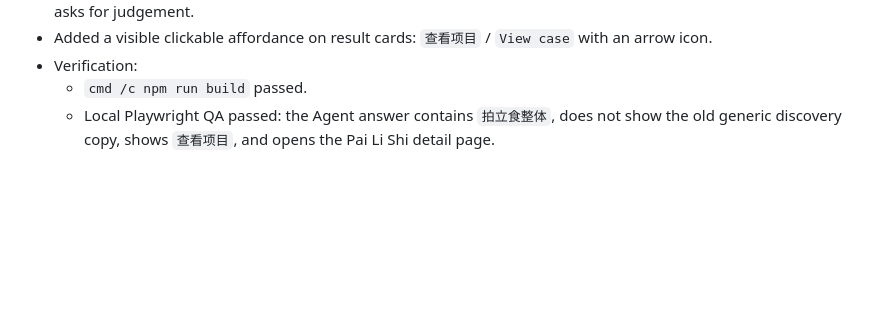
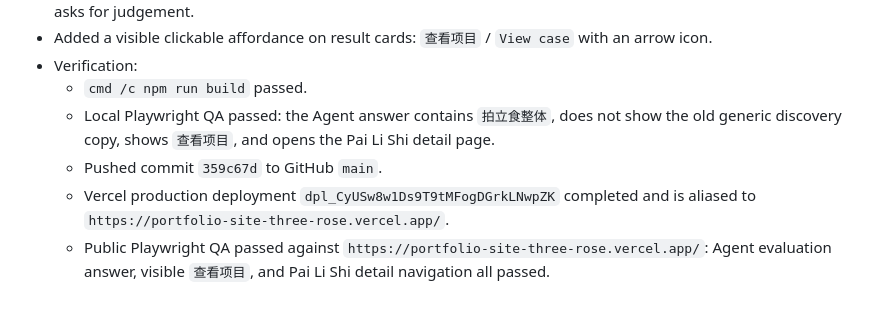
Before and after one commit to Yang-lab1/portfolio-site, a Markdown page: progress.md, the part around the change. Rendered like a GitHub page; blank space fills up the shorter version.

Commit message:
Record agent evaluation deployment

```diff
--- a/progress.md
+++ b/progress.md
@@ -944,3 +944,6 @@
 - Verification:
   - `cmd /c npm run build` passed.
   - Local Playwright QA passed: the Agent answer contains `拍立食整体`, does not show the old generic discovery copy, shows `查看项目`, and opens the Pai Li Shi detail page.
+  - Pushed commit `359c67d` to GitHub `main`.
+  - Vercel production deployment `dpl_CyUSw8w1Ds9T9tMFogDGrkLNwpZK` completed and is aliased to `https://portfolio-site-three-rose.vercel.app/`.
+  - Public Playwright QA passed against `https://portfolio-site-three-rose.vercel.app/`: Agent evaluation answer, visible `查看项目`, and Pai Li Shi detail navigation all passed.
```
Also changed, not shown: agent_memory/progress.md (+2 -0 lines), task_plan.md (+3 -2 lines).
